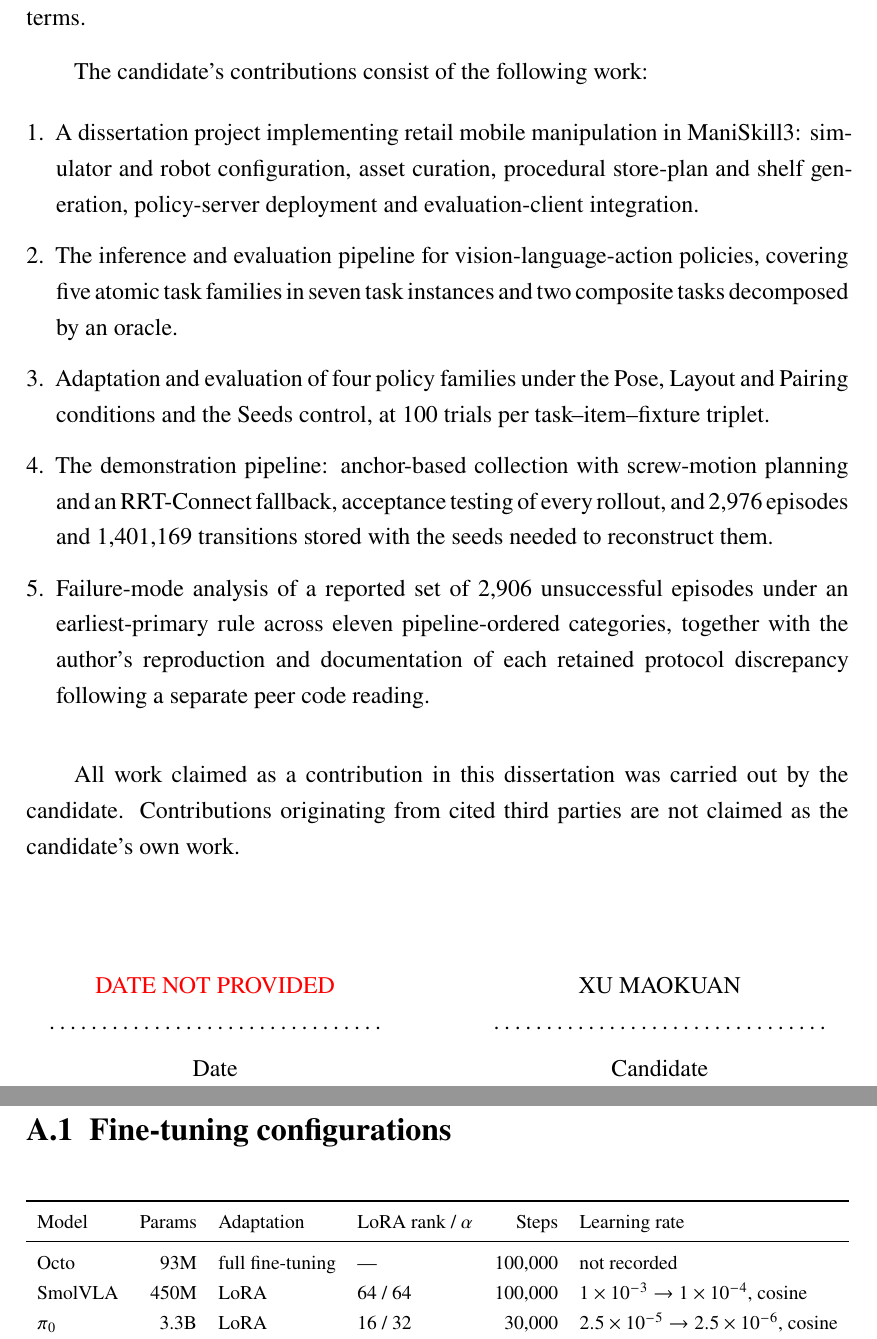
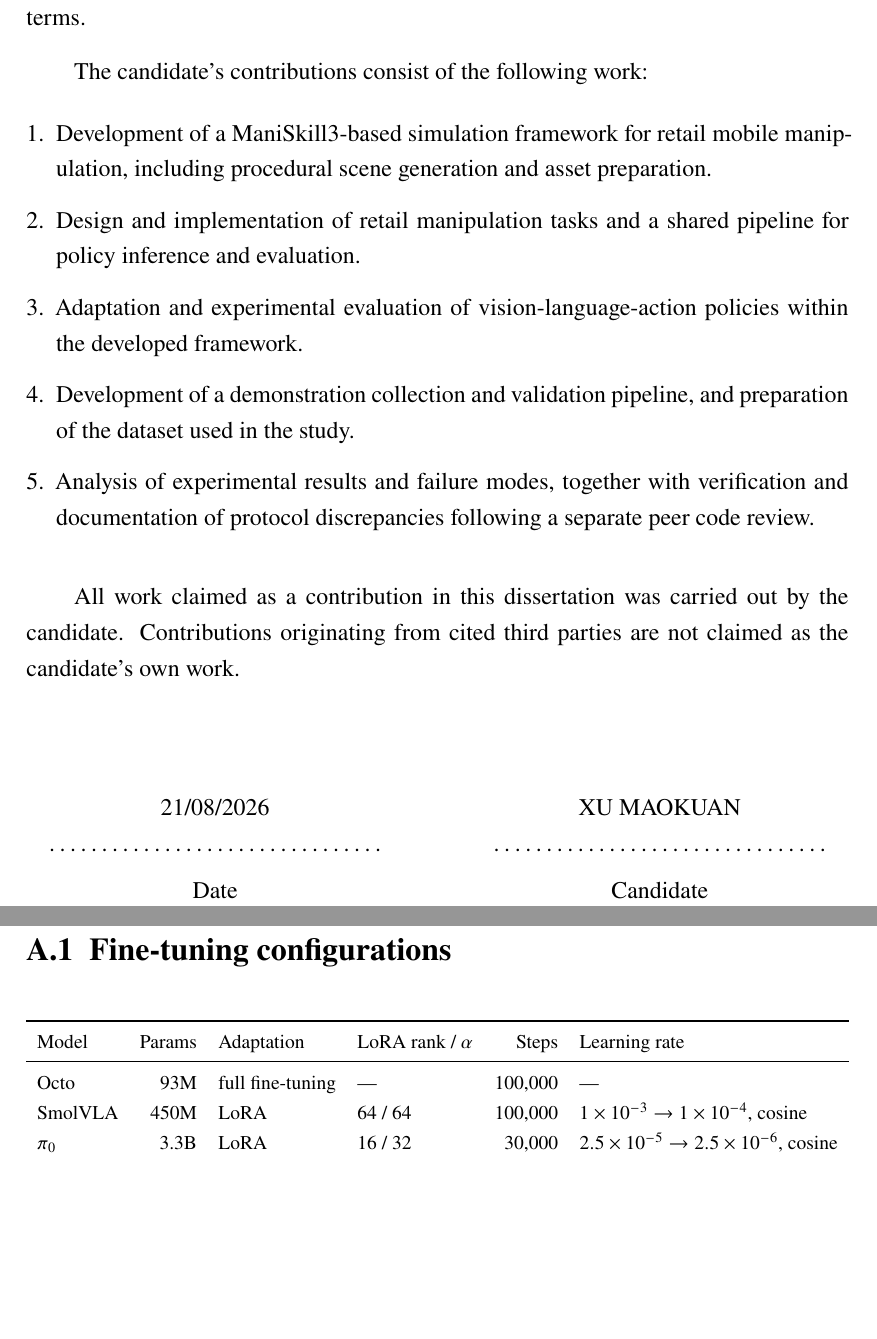
Before and after one commit to SaladMike/robobenchmart-dissertation, a LaTeX thesis (main.tex, which reads c-back-matter/appendix-b.tex, c-front-matter/authorship.tex, dissertation-metadata.tex): two parts of pages 6 and 76 of 78 before the commit and two parts of pages 5 and 75 of 77 after it, joined at a grey line, cut so that both start at the same text, the shorter picture padded with empty space. Compiled offline with pdfLaTeX.

Commit message:
Update dissertation title, authorship statement and appendix

```diff
--- a/c-back-matter/appendix-b.tex
+++ b/c-back-matter/appendix-b.tex
@@ -9,7 +9,7 @@
 \resizebox{\textwidth}{!}{%
 \begin{tabular}{lrllrl}\toprule
 Model & Params & Adaptation & LoRA rank / $\alpha$ & Steps & Learning rate\\\midrule
-Octo & 93M & full fine-tuning & --- & 100{,}000 & not recorded\\
+Octo & 93M & full fine-tuning & --- & 100{,}000 & --- \\
 SmolVLA & 450M & LoRA & 64 / 64 & 100{,}000 & $1\times10^{-3}\rightarrow1\times10^{-4}$, cosine\\
 $\pi_0$ & 3.3B & LoRA & 16 / 32 & 30{,}000 & $2.5\times10^{-5}\rightarrow2.5\times10^{-6}$, cosine\\
 $\pi_{0.5}$ & 3.3B & LoRA & 16 / 32 & 30{,}000 & $5\times10^{-5}$, constant after warmup\\
--- a/c-front-matter/authorship.tex
+++ b/c-front-matter/authorship.tex
@@ -7,11 +7,11 @@ This dissertation reports original research carried out by the candidate. The re
 The candidate's contributions consist of the following work:
 
 \begin{enumerate}[leftmargin=*,itemsep=0.15\baselineskip]
-\item A dissertation project implementing retail mobile manipulation in ManiSkill3: simulator and robot configuration, asset curation, procedural store-plan and shelf generation, policy-server deployment and evaluation-client integration.
-\item The inference and evaluation pipeline for vision-language-action policies, covering five atomic task families in seven task instances and two composite tasks decomposed by an oracle.
-\item Adaptation and evaluation of four policy families under the Pose, Layout and Pairing conditions and the Seeds control, at 100 trials per task--item--fixture triplet.
-\item The demonstration pipeline: anchor-based collection with screw-motion planning and an RRT-Connect fallback, acceptance testing of every rollout, and 2,976 episodes and 1,401,169 transitions stored with the seeds needed to reconstruct them.
-\item Failure-mode analysis of a reported set of 2,906 unsuccessful episodes under an earliest-primary rule across eleven pipeline-ordered categories, together with the author's reproduction and documentation of each retained protocol discrepancy following a separate peer code reading.
+\item Development of a ManiSkill3-based simulation framework for retail mobile manipulation, including procedural scene generation and asset preparation.
+\item Design and implementation of retail manipulation tasks and a shared pipeline for policy inference and evaluation.
+\item Adaptation and experimental evaluation of vision-language-action policies within the developed framework.
+\item Development of a demonstration collection and validation pipeline, and preparation of the dataset used in the study.
+\item Analysis of experimental results and failure modes, together with verification and documentation of protocol discrepancies following a separate peer code review.
 \end{enumerate}
 
 \vspace{0.5\baselineskip}
@@ -25,7 +25,7 @@ All work claimed as a contribution in this dissertation was carried out by the c
 \vspace*{1.2cm}
 \begin{center}
 \begin{tabular}{>{\centering\arraybackslash}p{6cm} p{1cm} >{\centering\arraybackslash}p{6cm}}
-\textcolor{red}{DATE NOT PROVIDED} & & \AuthorName \\
+21/08/2026 & & \AuthorName \\
 \dotfill & & \dotfill \\[0.2cm]
 Date & & Candidate
 \end{tabular}
--- a/dissertation-metadata.tex
+++ b/dissertation-metadata.tex
@@ -1,5 +1,5 @@
 % Central metadata. Red fields require confirmation before submission.
-\newcommand{\DissertationTitle}{Benchmarking Vision-Language-Action Models for Mobile Manipulation in Retail Environments}
+\newcommand{\DissertationTitle}{A Vision-Language-Action Benchmark for Mobile Manipulation in Retail Environments}
 \newcommand{\AuthorName}{XU MAOKUAN}
 \newcommand{\SchoolName}{School of Electrical and Electronic Engineering}
 \newcommand{\ProgrammeName}{Signal Processing and Machine Learning}
```
Also changed, not shown: c-front-matter/title-page.tex (+2 -5 lines), tools/review-brief.md (+2 -2 lines), README.md.
